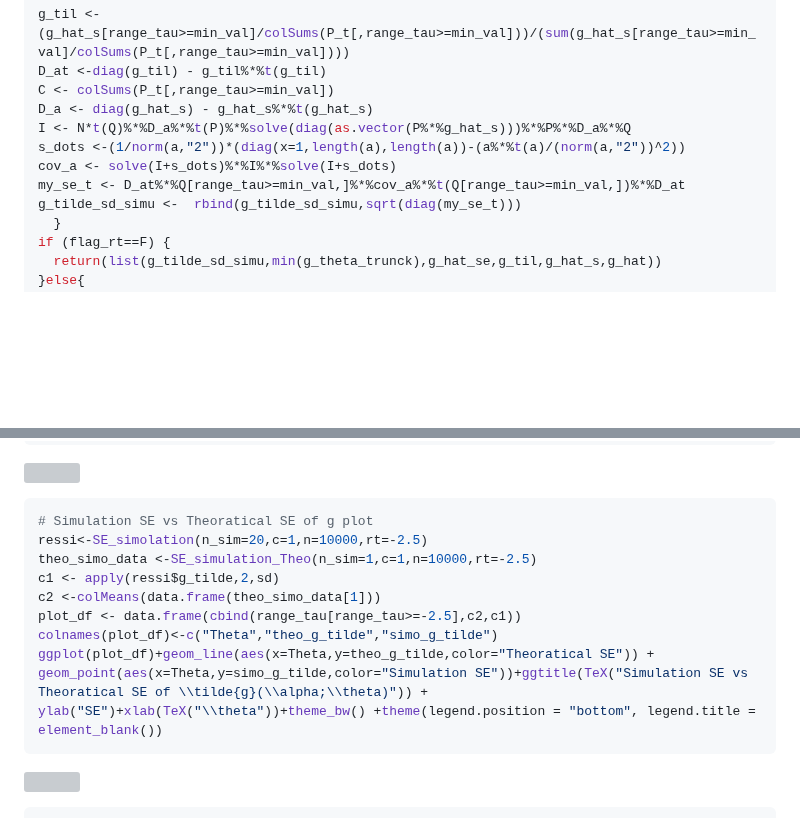
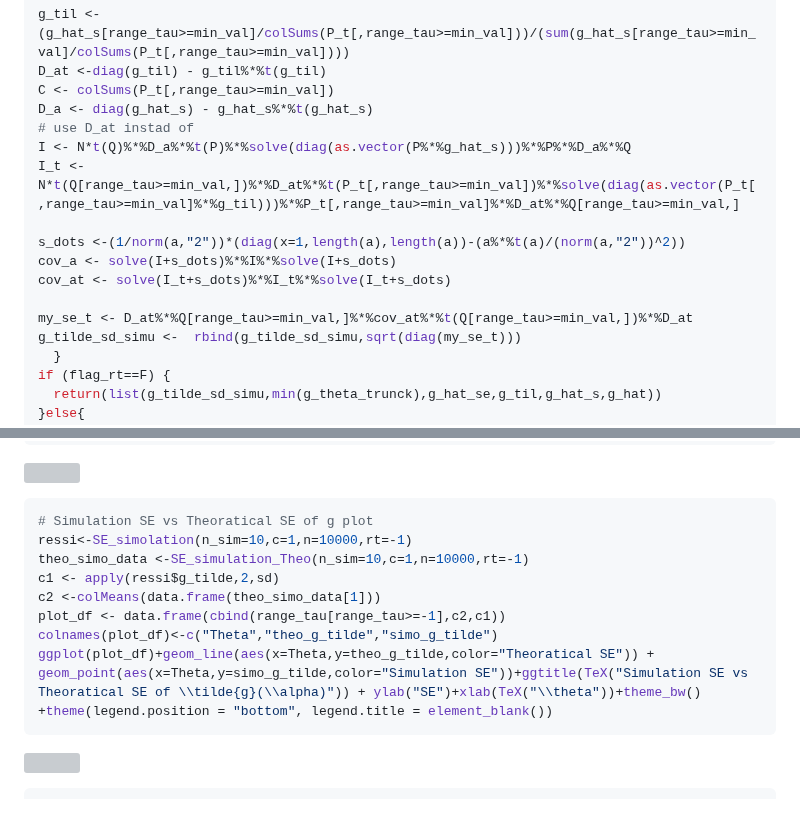
Before and after one commit to itayhadash/Thesis, a Markdown page: new_g_model_sup.md, 2 parts joined by grey strips. GitHub-like rendering; blank space fills up the shorter version; grey boxes are pictures that could not be loaded.

````diff
--- a/new_g_model_sup.md
+++ b/new_g_model_sup.md
@@ -456,10 +456,15 @@ g_til <-(g_hat_s[range_tau>=min_val]/colSums(P_t[,range_tau>=min_val]))/(sum(g_h
 D_at <-diag(g_til) - g_til%*%t(g_til)
 C <- colSums(P_t[,range_tau>=min_val])
 D_a <- diag(g_hat_s) - g_hat_s%*%t(g_hat_s)
+# use D_at instad of
 I <- N*t(Q)%*%D_a%*%t(P)%*%solve(diag(as.vector(P%*%g_hat_s)))%*%P%*%D_a%*%Q
+I_t <- N*t(Q[range_tau>=min_val,])%*%D_at%*%t(P_t[,range_tau>=min_val])%*%solve(diag(as.vector(P_t[,range_tau>=min_val]%*%g_til)))%*%P_t[,range_tau>=min_val]%*%D_at%*%Q[range_tau>=min_val,]
+
 s_dots <-(1/norm(a,"2"))*(diag(x=1,length(a),length(a))-(a%*%t(a)/(norm(a,"2"))^2))
 cov_a <- solve(I+s_dots)%*%I%*%solve(I+s_dots)
-my_se_t <- D_at%*%Q[range_tau>=min_val,]%*%cov_a%*%t(Q[range_tau>=min_val,])%*%D_at
+cov_at <- solve(I_t+s_dots)%*%I_t%*%solve(I_t+s_dots)
+
+my_se_t <- D_at%*%Q[range_tau>=min_val,]%*%cov_at%*%t(Q[range_tau>=min_val,])%*%D_at
 g_tilde_sd_simu <-  rbind(g_tilde_sd_simu,sqrt(diag(my_se_t)))
   }
 if (flag_rt==F) {
@@ -619,13 +624,13 @@ pgedf + theme_classic() +theme(legend.position = "bottom", legend.title = elemen
 
 ```r
 # Simulation SE vs Theoratical SE of g plot
-ressi<-SE_simolation(n_sim=20,c=1,n=10000,rt=-2.5)
-theo_simo_data <-SE_simulation_Theo(n_sim=1,c=1,n=10000,rt=-2.5)
+ressi<-SE_simolation(n_sim=10,c=1,n=10000,rt=-1)
+theo_simo_data <-SE_simulation_Theo(n_sim=10,c=1,n=10000,rt=-1)
 c1 <- apply(ressi$g_tilde,2,sd)
 c2 <-colMeans(data.frame(theo_simo_data[1]))
-plot_df <- data.frame(cbind(range_tau[range_tau>=-2.5],c2,c1))
+plot_df <- data.frame(cbind(range_tau[range_tau>=-1],c2,c1))
 colnames(plot_df)<-c("Theta","theo_g_tilde","simo_g_tilde")
-ggplot(plot_df)+geom_line(aes(x=Theta,y=theo_g_tilde,color="Theoratical SE")) + geom_point(aes(x=Theta,y=simo_g_tilde,color="Simulation SE"))+ggtitle(TeX("Simulation SE vs Theoratical SE of \\tilde{g}(\\alpha;\\theta)")) + ylab("SE")+xlab(TeX("\\theta"))+theme_bw() +theme(legend.position = "bottom", legend.title = element_blank())
+ggplot(plot_df)+geom_line(aes(x=Theta,y=theo_g_tilde,color="Theoratical SE")) + geom_point(aes(x=Theta,y=simo_g_tilde,color="Simulation SE"))+ggtitle(TeX("Simulation SE vs Theoratical SE of \\tilde{g}(\\alpha)")) + ylab("SE")+xlab(TeX("\\theta"))+theme_bw() +theme(legend.position = "bottom", legend.title = element_blank())
 ```
 
 ![](new_g_model_sup_files/figure-html/unnamed-chunk-21-1.png)<!-- -->
````
